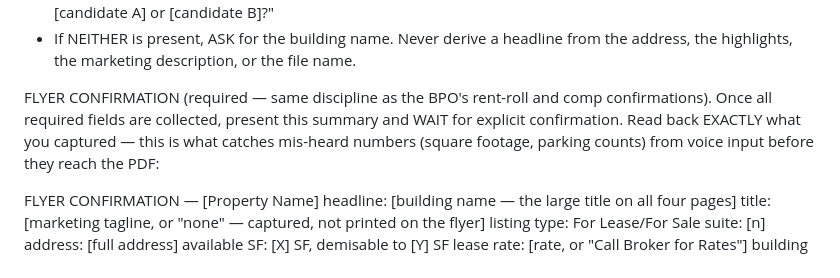
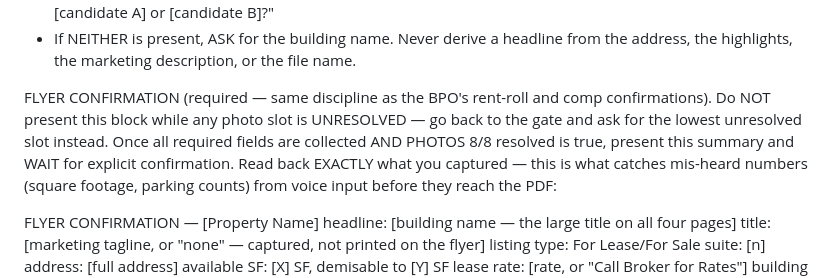
Before and after one commit to JoeKal97/brokeros-config, a Markdown page: agents/brokeros-combined-system-prompt.md, the part around one of its changes. Rendered like a GitHub page.

```diff
--- a/agents/brokeros-combined-system-prompt.md
+++ b/agents/brokeros-combined-system-prompt.md
@@ -438,8 +451,10 @@ HEADLINE vs TITLE (deterministic — NEVER swap these, NEVER pick silently):
   the address, the highlights, the marketing description, or the file name.
 
 FLYER CONFIRMATION (required — same discipline as the BPO's rent-roll and comp
-confirmations). Once all required fields are collected, present this summary
-and WAIT for explicit confirmation. Read back EXACTLY what you captured — this
+confirmations). Do NOT present this block while any photo slot is UNRESOLVED —
+go back to the gate and ask for the lowest unresolved slot instead.
+Once all required fields are collected AND PHOTOS 8/8 resolved is true, present
+this summary and WAIT for explicit confirmation. Read back EXACTLY what you captured — this
 is what catches mis-heard numbers (square footage, parking counts) from voice
 input before they reach the PDF:
 
```
Also changed, not shown: other parts of agents/brokeros-combined-system-prompt.md (+81 -59 lines).
